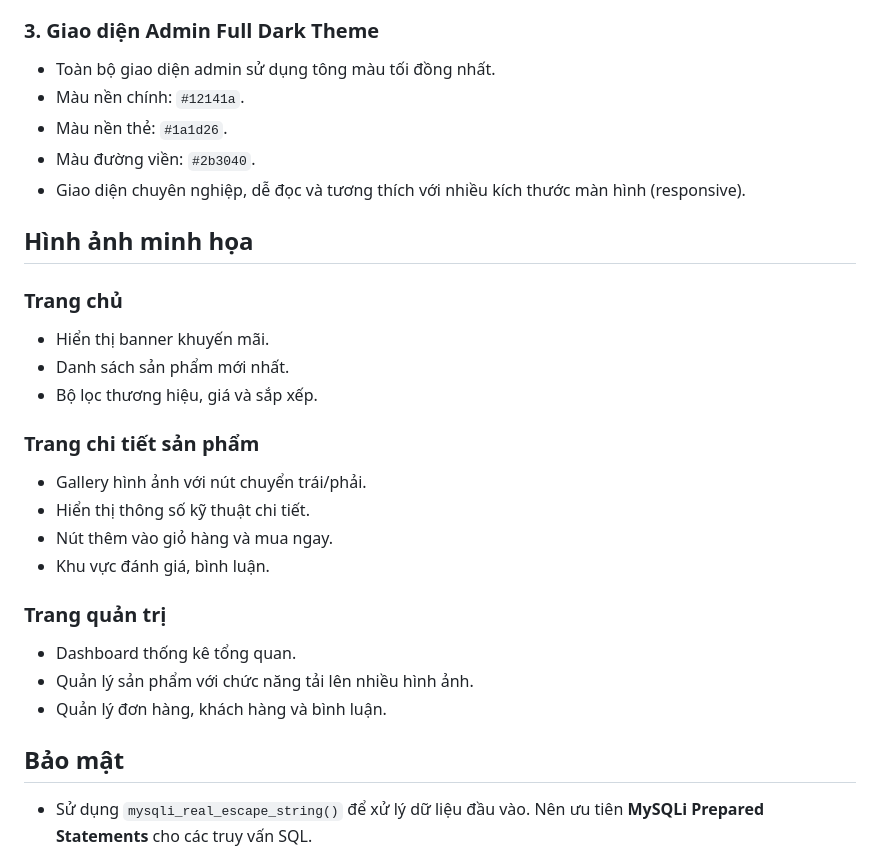
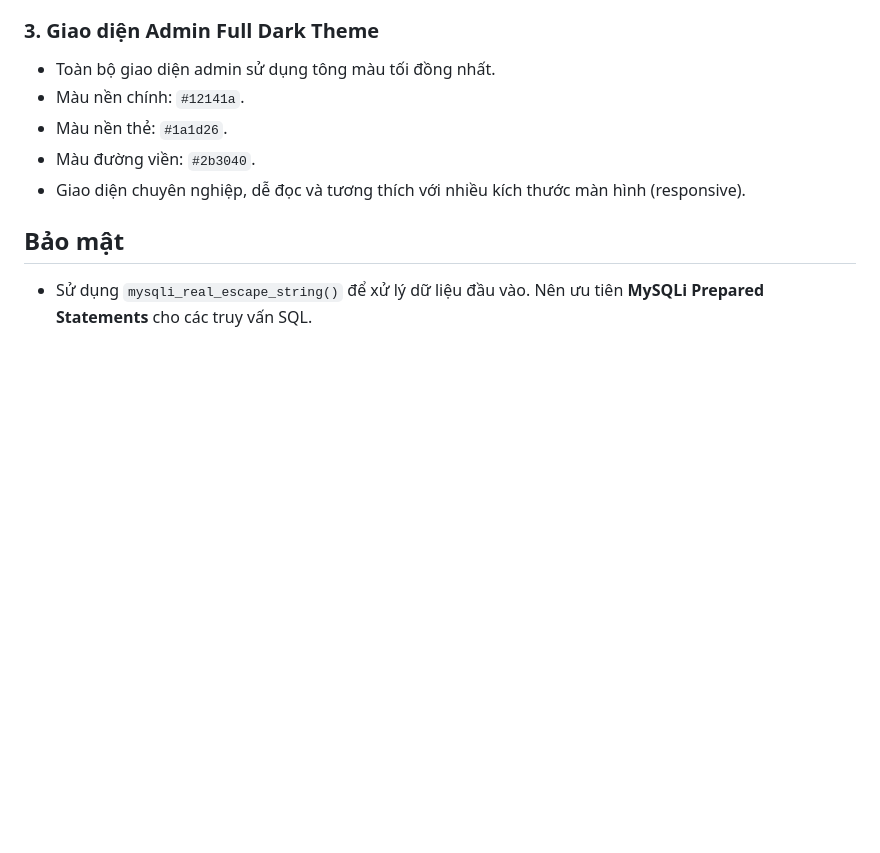
Before and after one commit to TanLoi10102006/laptop-store, a Markdown page: README.md, the part around the change. Rendered like a GitHub page; blank space fills up the shorter version.

Commit message:
Remove illustration section from README
Removed illustration section detailing homepage, product page, and admin page features.

```diff
--- a/README.md
+++ b/README.md
@@ -238,26 +238,6 @@ DonHang (1) --- (N) ChiTietDonHang
 - Màu đường viền: `#2b3040`.
 - Giao diện chuyên nghiệp, dễ đọc và tương thích với nhiều kích thước màn hình (responsive).
 
-## Hình ảnh minh họa
-
-### Trang chủ
-
-- Hiển thị banner khuyến mãi.
-- Danh sách sản phẩm mới nhất.
-- Bộ lọc thương hiệu, giá và sắp xếp.
-
-### Trang chi tiết sản phẩm
-
-- Gallery hình ảnh với nút chuyển trái/phải.
-- Hiển thị thông số kỹ thuật chi tiết.
-- Nút thêm vào giỏ hàng và mua ngay.
-- Khu vực đánh giá, bình luận.
-
-### Trang quản trị
-
-- Dashboard thống kê tổng quan.
-- Quản lý sản phẩm với chức năng tải lên nhiều hình ảnh.
-- Quản lý đơn hàng, khách hàng và bình luận.
 
 ## Bảo mật
 
```
